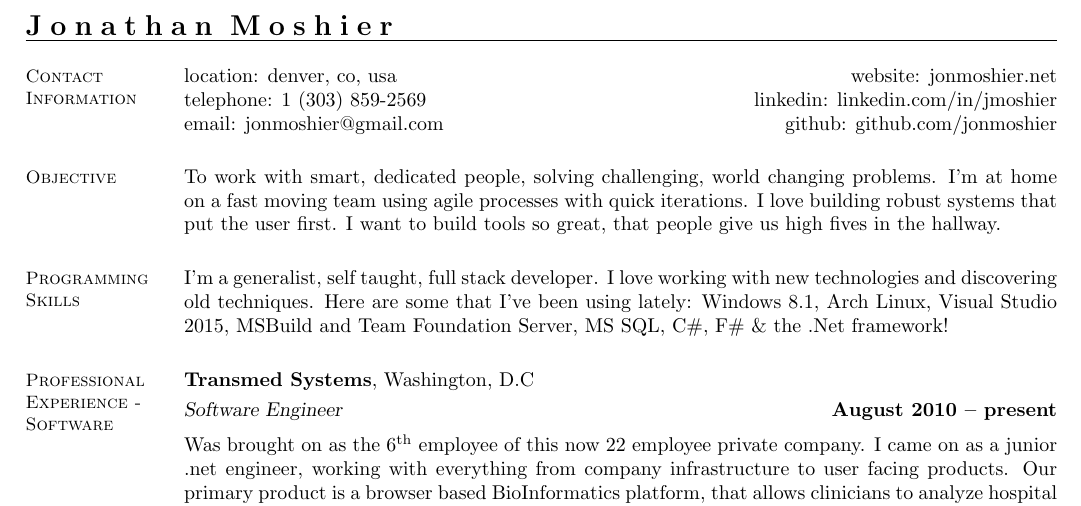
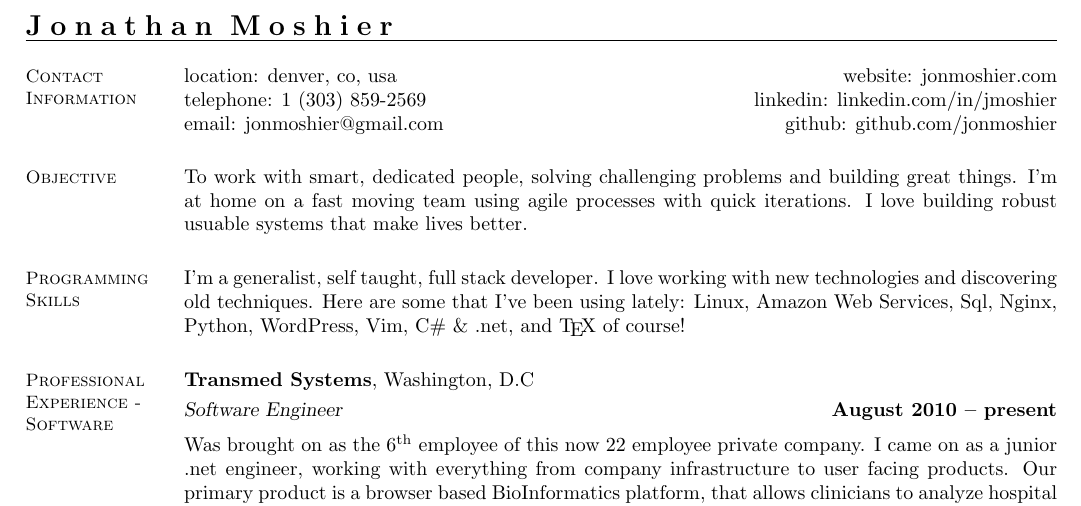
Before and after one commit to jonmoshier/resume, a LaTeX CV (jonmoshier-resume.tex): part of the page, cut so that both start at the same text. Compiled offline with pdfLaTeX.

Commit message:
changes to objective and url

```diff
--- a/jonmoshier-resume.tex
+++ b/jonmoshier-resume.tex
@@ -11,7 +11,7 @@
     %__________________________________________________________________________________________________________________
     % Contact Information
     \section{\mysidestyle Contact\\Information}
-    location: denver, co, usa   \hfill website: jonmoshier.net\vspace{0mm}\\\vspace{0mm}%
+    location: denver, co, usa   \hfill website: jonmoshier.com\vspace{0mm}\\\vspace{0mm}%
     telephone: 1 (303) 859-2569 \hfill linkedin: linkedin.com/in/jmoshier\vspace{0mm}\\\vspace{0mm}%
     email: jonmoshier@gmail.com \hfill github: github.com/jonmoshier\vspace{0mm}\\\vspace{-4.5mm}%
 
@@ -19,13 +19,11 @@
     % Research Interests
     \section{\mysidestyle Objective}
 
-To work with smart, dedicated people, solving challenging, world changing problems. I'm at home on a fast moving team using agile processes with quick iterations. I love building robust systems that put the user first. I want to build tools so great, that people give us high fives in the hallway.
-
+To work with smart, dedicated people, solving challenging problems and building great things. I'm at home on a fast moving team using agile processes with quick iterations. I love building robust usuable systems that make lives better.
  %__________________________________________________________________________________________________________________
     % Computer Skills
     \section{\mysidestyle Programming Skills}
-	I'm a generalist, self taught, full stack developer. I love working with new technologies and discovering old techniques. Here are some that I've been using lately: Windows 8.1, Arch Linux, Visual Studio 2015, MSBuild and Team Foundation Server, MS SQL, C\#, F\# \& the .Net framework!
-
+	I'm a generalist, self taught, full stack developer. I love working with new technologies and discovering old techniques. Here are some that I've been using lately: Linux, Amazon Web Services, Sql, Nginx, Python, WordPress, Vim, C\# \& .net, and \TeX\ of course!
 %__________________________________________________________________________________________________________________
 % Professional Experience
 \section{\mysidestyle Professional Experience - Software}
```
Also changed, not shown: jonmoshier-coverletter.tex (+1 -1 lines), jonmoshier-coverletter.pdf (added), jonmoshier-resume.pdf (added), 2 other files.
